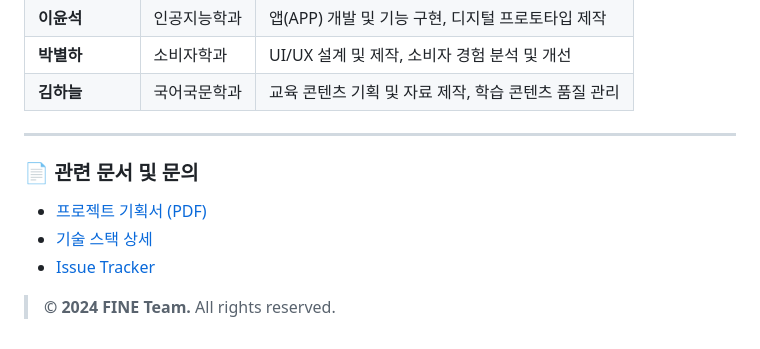
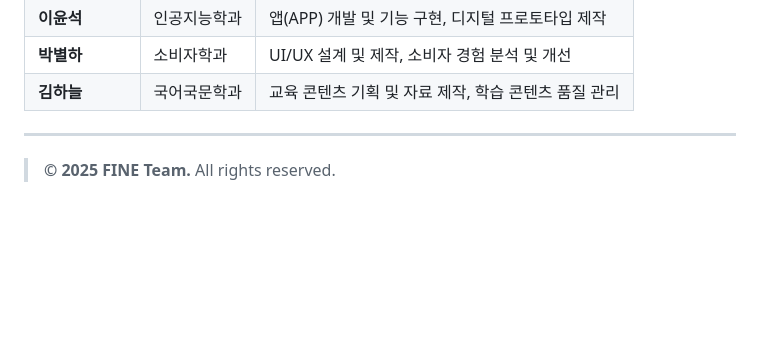
Before and after one commit to leeyunseokarchive/FINE, a Markdown page: README.md, the part around the change. Drawn GitHub-style; blank space fills up the shorter version.

Commit message:
chore: update copyright year to 2025 in README.md

```diff
--- a/README.md
+++ b/README.md
@@ -74,9 +74,4 @@ FINE 팀은 금융에 대한 공통의 목표를 공유하는 충남대학교
 
 ---
 
-### 📄 관련 문서 및 문의
-* [프로젝트 기획서 (PDF)](./docs/251112_FINE_Presentation.pdf)
-* [기술 스택 상세](./docs/tech_stack.md)
-* [Issue Tracker](https://github.com/YOUR_GITHUB_USERNAME/YOUR_REPO_NAME/issues)
-
-> **© 2024 FINE Team.** All rights reserved.
+> **© 2025 FINE Team.** All rights reserved.
```
